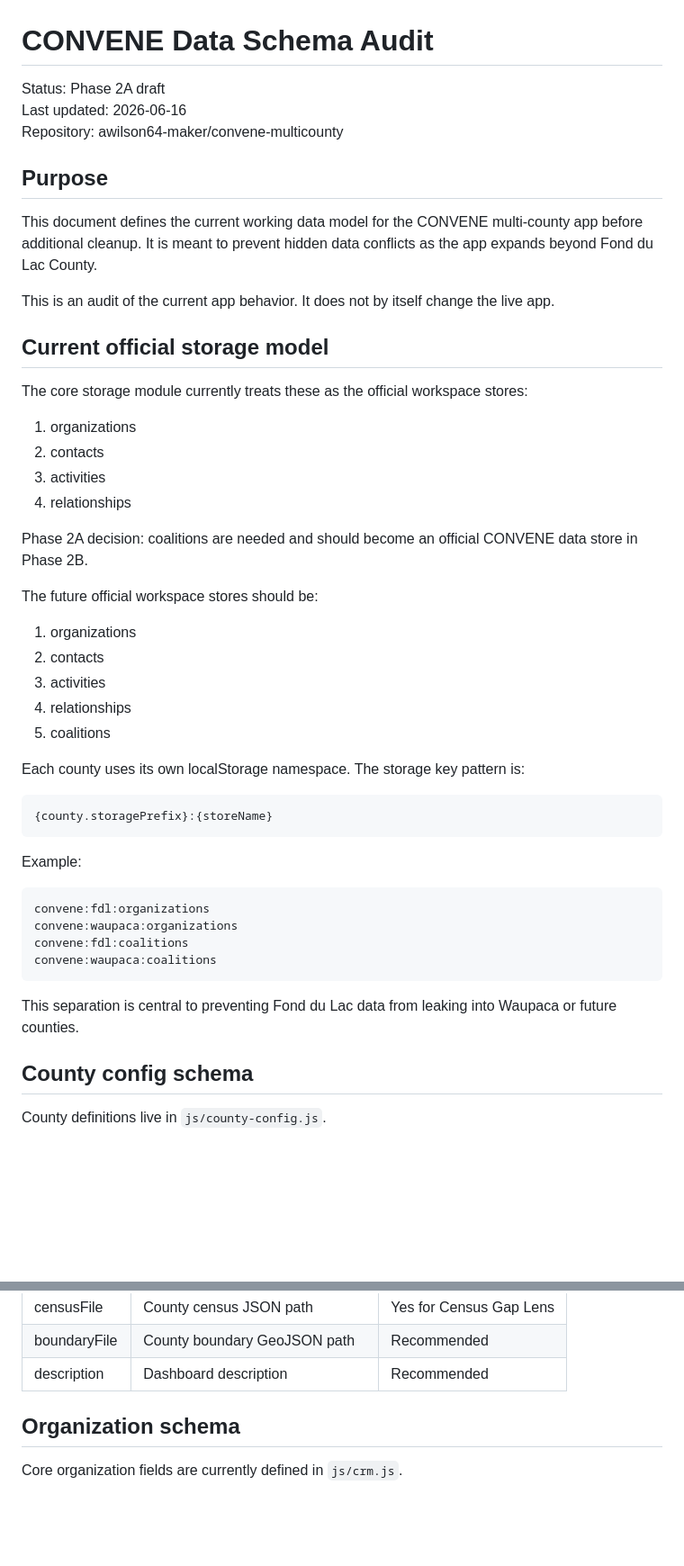
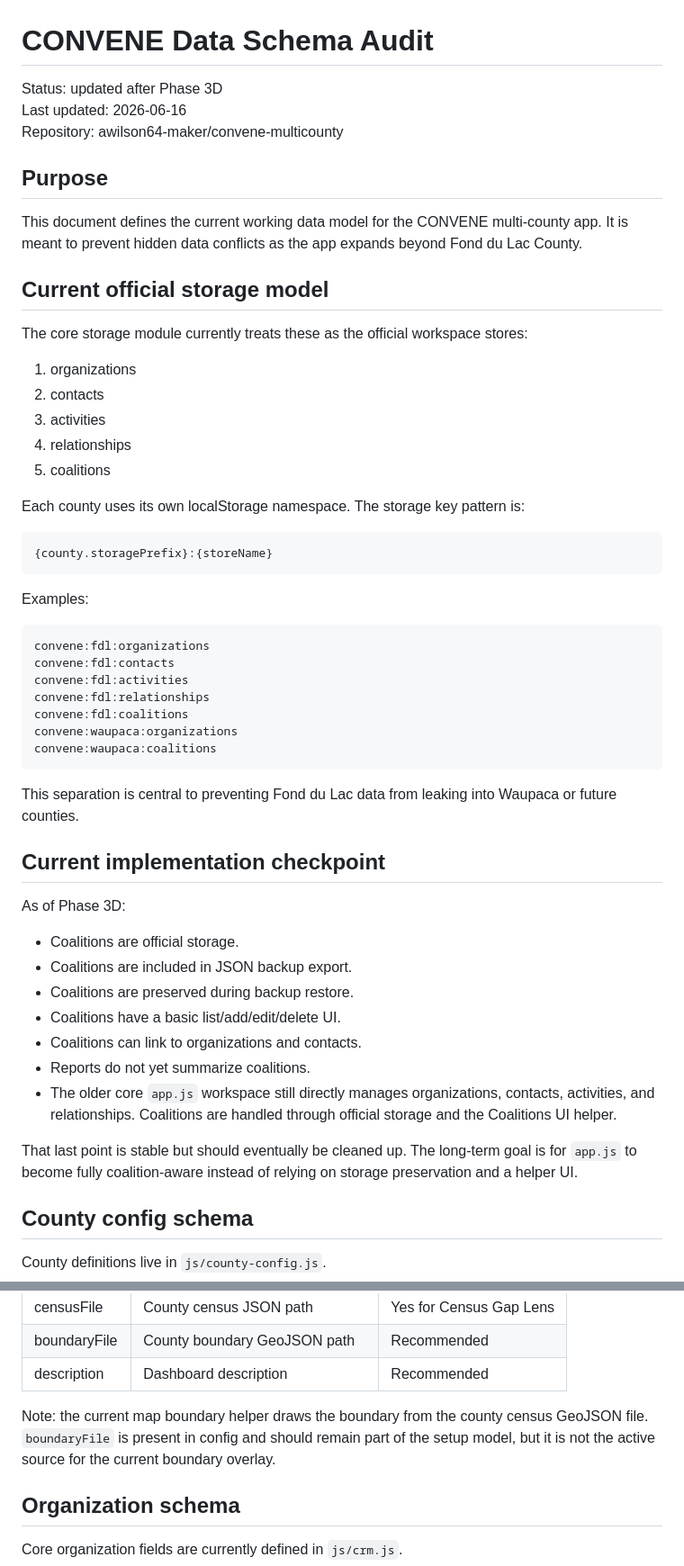
Before and after one commit to awilson64-maker/convene-multicounty, a Markdown page: docs/convene-data-schema.md, 2 parts joined by grey strips. Shown at 90% size. Drawn GitHub-style; blank space fills up the shorter version.

````diff
--- a/docs/convene-data-schema.md
+++ b/docs/convene-data-schema.md
@@ -1,27 +1,16 @@
 # CONVENE Data Schema Audit
 
-Status: Phase 2A draft
+Status: updated after Phase 3D
 Last updated: 2026-06-16
 Repository: awilson64-maker/convene-multicounty
 
 ## Purpose
 
-This document defines the current working data model for the CONVENE multi-county app before additional cleanup. It is meant to prevent hidden data conflicts as the app expands beyond Fond du Lac County.
-
-This is an audit of the current app behavior. It does not by itself change the live app.
+This document defines the current working data model for the CONVENE multi-county app. It is meant to prevent hidden data conflicts as the app expands beyond Fond du Lac County.
 
 ## Current official storage model
 
 The core storage module currently treats these as the official workspace stores:
-
-1. organizations
-2. contacts
-3. activities
-4. relationships
-
-Phase 2A decision: coalitions are needed and should become an official CONVENE data store in Phase 2B.
-
-The future official workspace stores should be:
 
 1. organizations
 2. contacts
@@ -35,16 +24,33 @@ Each county uses its own localStorage namespace. The storage key pattern is:
 {county.storagePrefix}:{storeName}
 ```
 
-Example:
+Examples:
 
 ```text
 convene:fdl:organizations
+convene:fdl:contacts
+convene:fdl:activities
+convene:fdl:relationships
+convene:fdl:coalitions
 convene:waupaca:organizations
-convene:fdl:coalitions
 convene:waupaca:coalitions
 ```
 
 This separation is central to preventing Fond du Lac data from leaking into Waupaca or future counties.
+
+## Current implementation checkpoint
+
+As of Phase 3D:
+
+- Coalitions are official storage.
+- Coalitions are included in JSON backup export.
+- Coalitions are preserved during backup restore.
+- Coalitions have a basic list/add/edit/delete UI.
+- Coalitions can link to organizations and contacts.
+- Reports do not yet summarize coalitions.
+- The older core `app.js` workspace still directly manages organizations, contacts, activities, and relationships. Coalitions are handled through official storage and the Coalitions UI helper.
+
+That last point is stable but should eventually be cleaned up. The long-term goal is for `app.js` to become fully coalition-aware instead of relying on storage preservation and a helper UI.
 
 ## County config schema
 
@@ -65,6 +71,8 @@ Each county should include:
 | censusFile | County census JSON path | Yes for Census Gap Lens |
 | boundaryFile | County boundary GeoJSON path | Recommended |
 | description | Dashboard description | Recommended |
+
+Note: the current map boundary helper draws the boundary from the county census GeoJSON file. `boundaryFile` is present in config and should remain part of the setup model, but it is not the active source for the current boundary overlay.
 
 ## Organization schema
 
````
Also changed, not shown: other parts of docs/convene-data-schema.md (+20 -94 lines).
